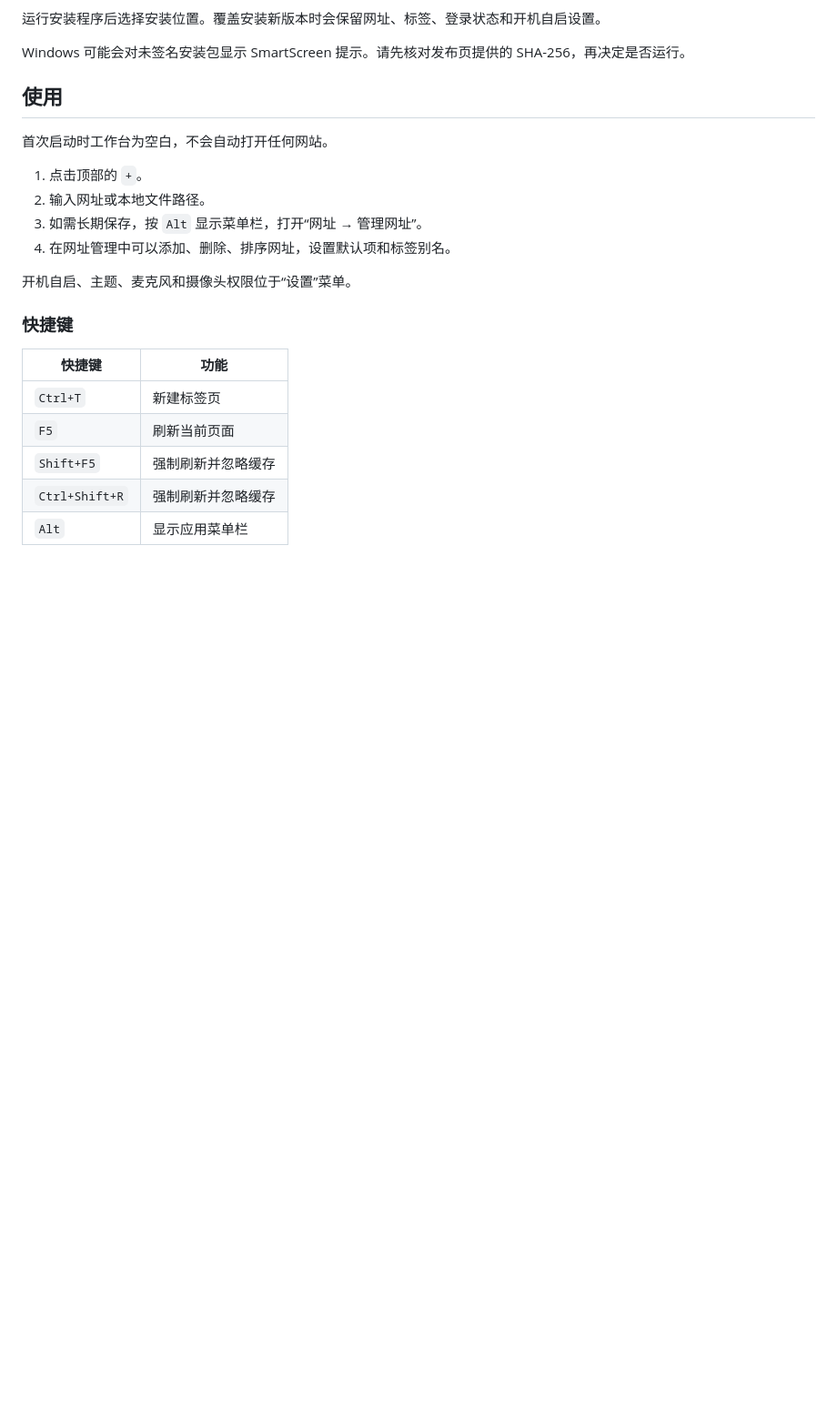
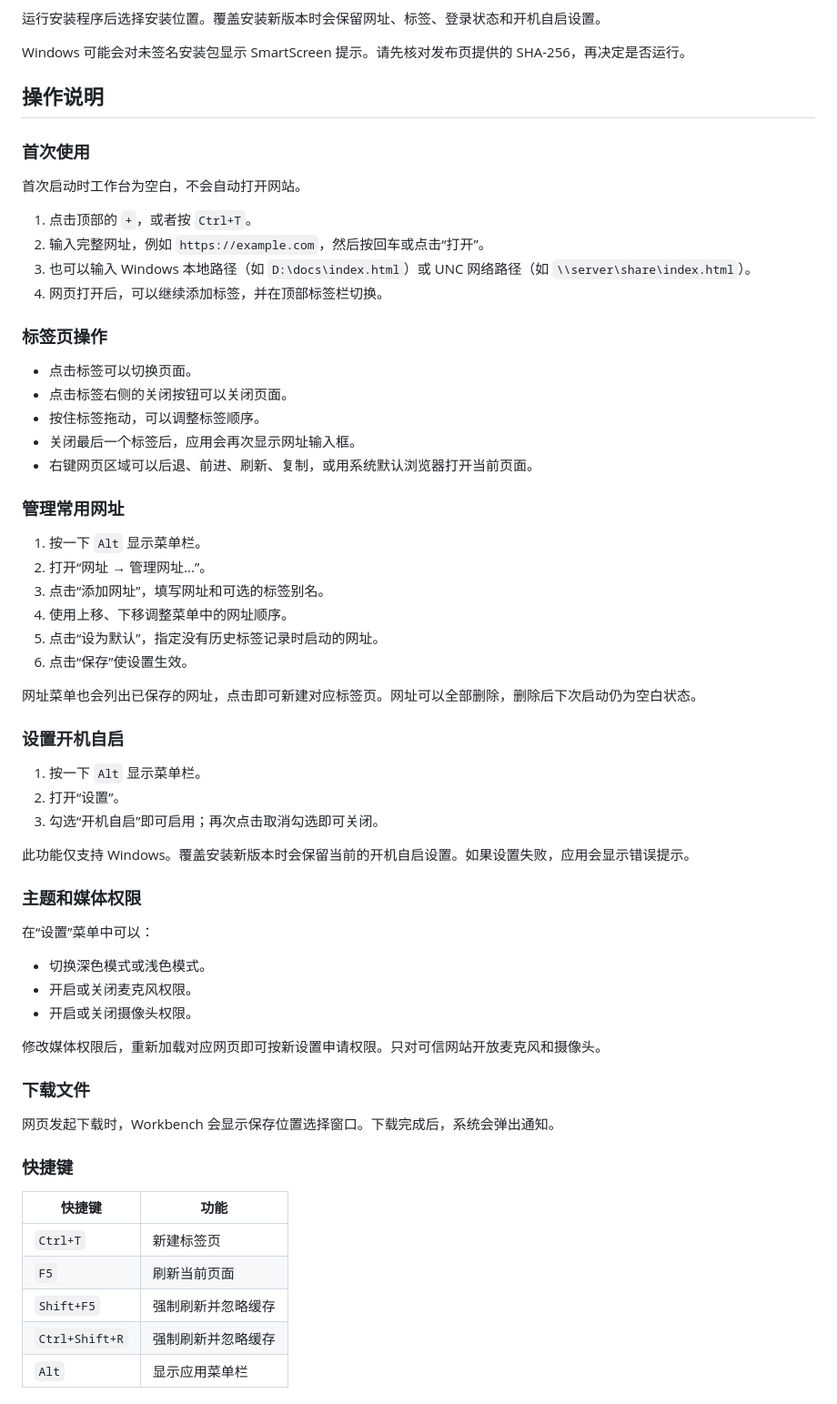
Before and after one commit to swlrx/workbench, a Markdown page: README.md, the part around the change. Shown at 91% size. GitHub-like rendering; blank space fills up the shorter version.

Commit message:
docs: add operation guide

```diff
--- a/README.md
+++ b/README.md
@@ -38,16 +38,57 @@ workbench-Setup-<version>-win-x64.exe
 
 Windows 可能会对未签名安装包显示 SmartScreen 提示。请先核对发布页提供的 SHA-256，再决定是否运行。
 
-## 使用
+## 操作说明
 
-首次启动时工作台为空白，不会自动打开任何网站。
+### 首次使用
 
-1. 点击顶部的 `+`。
-2. 输入网址或本地文件路径。
-3. 如需长期保存，按 `Alt` 显示菜单栏，打开“网址 → 管理网址”。
-4. 在网址管理中可以添加、删除、排序网址，设置默认项和标签别名。
+首次启动时工作台为空白，不会自动打开网站。
 
-开机自启、主题、麦克风和摄像头权限位于“设置”菜单。
+1. 点击顶部的 `+`，或者按 `Ctrl+T`。
+2. 输入完整网址，例如 `https://example.com`，然后按回车或点击“打开”。
+3. 也可以输入 Windows 本地路径（如 `D:\docs\index.html`）或 UNC 网络路径（如 `\\server\share\index.html`）。
+4. 网页打开后，可以继续添加标签，并在顶部标签栏切换。
+
+### 标签页操作
+
+- 点击标签可以切换页面。
+- 点击标签右侧的关闭按钮可以关闭页面。
+- 按住标签拖动，可以调整标签顺序。
+- 关闭最后一个标签后，应用会再次显示网址输入框。
+- 右键网页区域可以后退、前进、刷新、复制，或用系统默认浏览器打开当前页面。
+
+### 管理常用网址
+
+1. 按一下 `Alt` 显示菜单栏。
+2. 打开“网址 → 管理网址...”。
+3. 点击“添加网址”，填写网址和可选的标签别名。
+4. 使用上移、下移调整菜单中的网址顺序。
+5. 点击“设为默认”，指定没有历史标签记录时启动的网址。
+6. 点击“保存”使设置生效。
+
+网址菜单也会列出已保存的网址，点击即可新建对应标签页。网址可以全部删除，删除后下次启动仍为空白状态。
+
+### 设置开机自启
+
+1. 按一下 `Alt` 显示菜单栏。
+2. 打开“设置”。
+3. 勾选“开机自启”即可启用；再次点击取消勾选即可关闭。
+
+此功能仅支持 Windows。覆盖安装新版本时会保留当前的开机自启设置。如果设置失败，应用会显示错误提示。
+
+### 主题和媒体权限
+
+在“设置”菜单中可以：
+
+- 切换深色模式或浅色模式。
+- 开启或关闭麦克风权限。
+- 开启或关闭摄像头权限。
+
+修改媒体权限后，重新加载对应网页即可按新设置申请权限。只对可信网站开放麦克风和摄像头。
+
+### 下载文件
+
+网页发起下载时，Workbench 会显示保存位置选择窗口。下载完成后，系统会弹出通知。
 
 ### 快捷键
 
```
